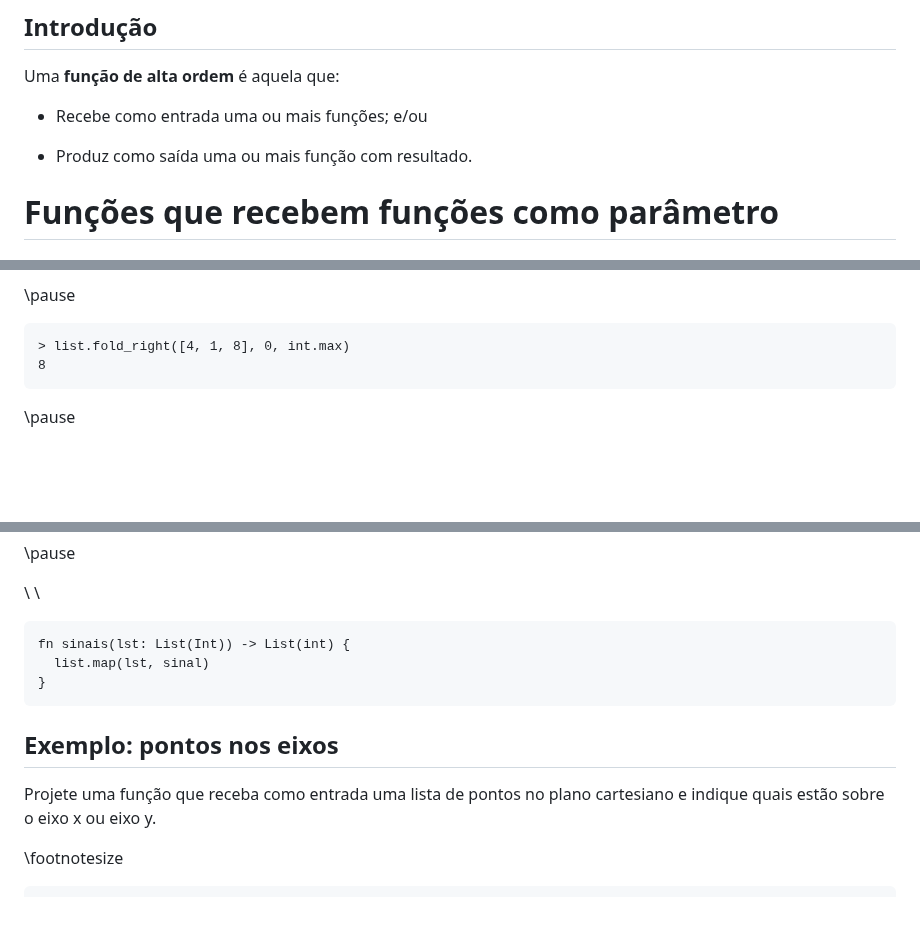
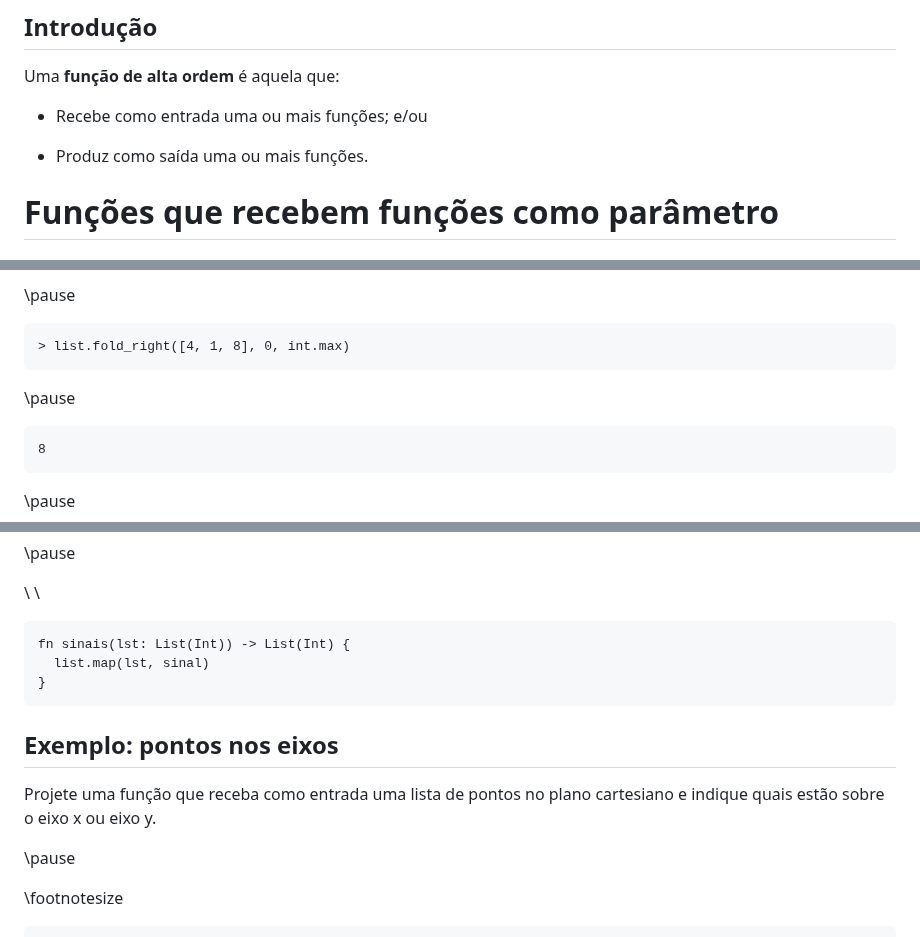
Before and after one commit to malbarbo/na-progfun, a Markdown page: 08-funcoes-como-valores/notas-de-aula.md, 3 parts joined by grey strips. Drawn GitHub-style; blank space fills up the shorter version.

Commit message:
funcoes-como-valores: pequenos ajustes

````diff
--- a/08-funcoes-como-valores/notas-de-aula.md
+++ b/08-funcoes-como-valores/notas-de-aula.md
@@ -44,7 +45,7 @@ Uma **função de alta ordem** é aquela que:
 
 - Recebe como entrada uma ou mais funções; e/ou
 
-- Produz como saída uma ou mais função com resultado.
+- Produz como saída uma ou mais funções.
 
 
 
@@ -1610,6 +1613,11 @@ Como resultado do exemplo anterior obtivemos a função `reduz`, que é pré-def
 
 ```gleam
 > list.fold_right([4, 1, 8], 0, int.max)
+```
+
+\pause
+
+```gleam
 8
 ```
 
@@ -1702,7 +1710,7 @@ fn sinal(n: Int) -> Sinal {
 \ \
 
 ```gleam
-fn sinais(lst: List(Int)) -> List(int) {
+fn sinais(lst: List(Int)) -> List(Int) {
   list.map(lst, sinal)
 }
 ```
@@ -1714,6 +1722,8 @@ fn sinais(lst: List(Int)) -> List(int) {
 ## Exemplo: pontos nos eixos
 
 Projete uma função que receba como entrada uma lista de pontos no plano cartesiano e indique quais estão sobre o eixo x ou eixo y.
+
+\pause
 
 \footnotesize
 
````
Also changed, not shown: other parts of 08-funcoes-como-valores/notas-de-aula.md (+11 -8 lines).
